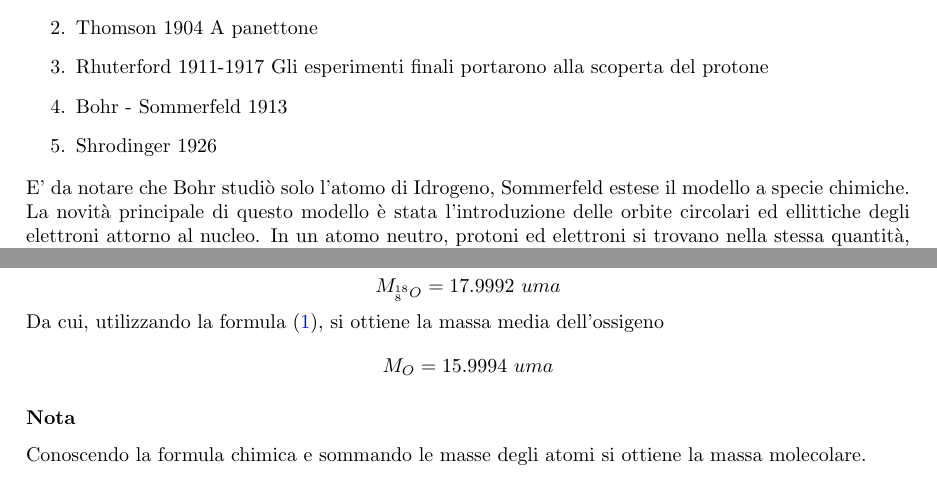
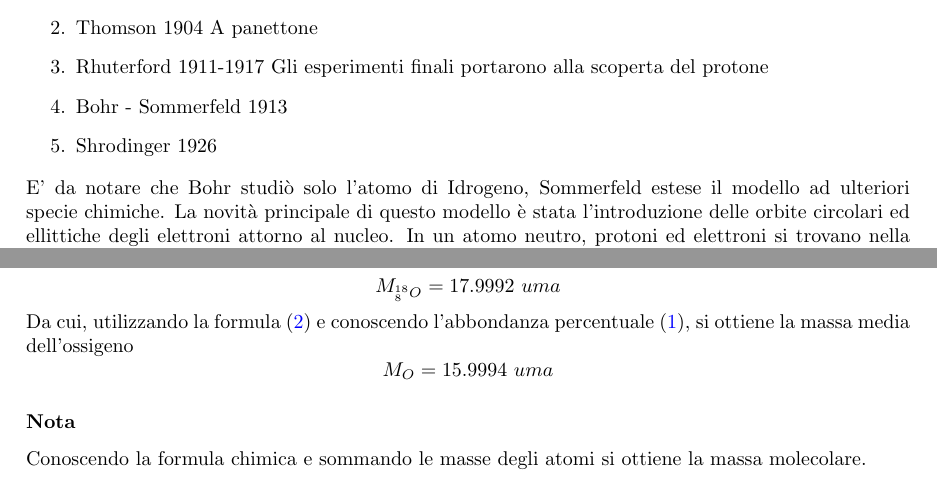
Before and after one commit to leonardosilvagni/Note_Fondamenti_di_Chimica_Bioingegneria_2021, a LaTeX paper (Appunti_Fondamenti_di_Chimica_Per_Bioingegneria.tex): two parts of pages 1 and 3 of 5, joined at a grey line, cut so that both start at the same text. Compiled offline with pdfLaTeX.

Commit message:
Revisione

```diff
--- a/Appunti_Fondamenti_di_Chimica_Per_Bioingegneria.tex
+++ b/Appunti_Fondamenti_di_Chimica_Per_Bioingegneria.tex
@@ -41,7 +41,7 @@ neutrone & $n$ & $1,67\dot 10^{-24}g$ & $0$ & 1932
 \item Bohr - Sommerfeld     1913
 \item Shrodinger    1926
 \end{enumerate}
-E' da notare che Bohr studiò solo l'atomo di Idrogeno, Sommerfeld estese il modello a specie chimiche. La novità principale di questo modello è stata l'introduzione delle orbite circolari ed ellittiche degli elettroni attorno al nucleo.
+E' da notare che Bohr studiò solo l'atomo di Idrogeno, Sommerfeld estese il modello ad ulteriori specie chimiche. La novità principale di questo modello è stata l'introduzione delle orbite circolari ed ellittiche degli elettroni attorno al nucleo.
 In un atomo neutro, protoni ed elettroni si trovano nella stessa quantità, mentre i neutroni sono in numero variabile.
 \subsection{Il nucleo}
 Protoni, neutroni e reazioni nucleari non sono di interesse della chimica, in quanto nelle reazioni chimiche il nucleo rimane intoccato, reazioni chimiche sono relazioni tra elettroni.
@@ -103,7 +104,7 @@ Esempio:
 \[M_{^{16}_8O}=15.9949 \ uma \]
 \[M_{^{17}_8O}=16.9991 \ uma \]
 \[M_{^{18}_8O}=17.9992 \ uma \]
-Da cui, utilizzando la formula \eqref{massa_atomica}, si ottiene la massa media dell'ossigeno
+Da cui, utilizzando la formula \eqref{massa_atomica} e conoscendo l'abbondanza percentuale \eqref{abbondanza_ox}, si ottiene la massa media dell'ossigeno
 \[M_{O}=15.9994 \ uma \]
 \subsubsection*{Nota}
 Conoscendo la formula chimica e sommando le masse degli atomi si ottiene la massa molecolare.
```
Also changed, not shown: Appunti_Fondamenti_di_Chimica_Per_Bioingegneria.pdf, Appunti_Fondamenti_di_Chimica_Per_Bioingegneria.tex (9 more changed lines).
